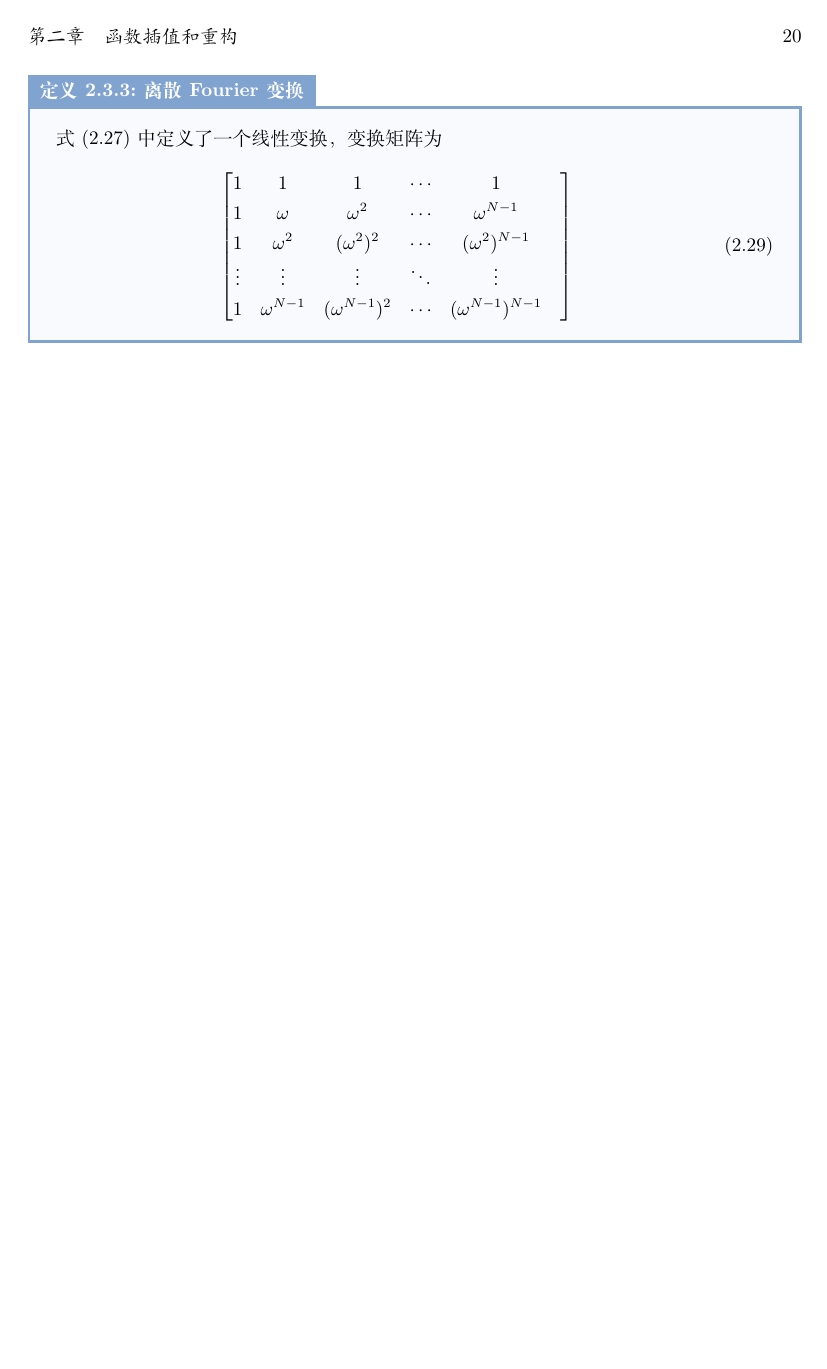
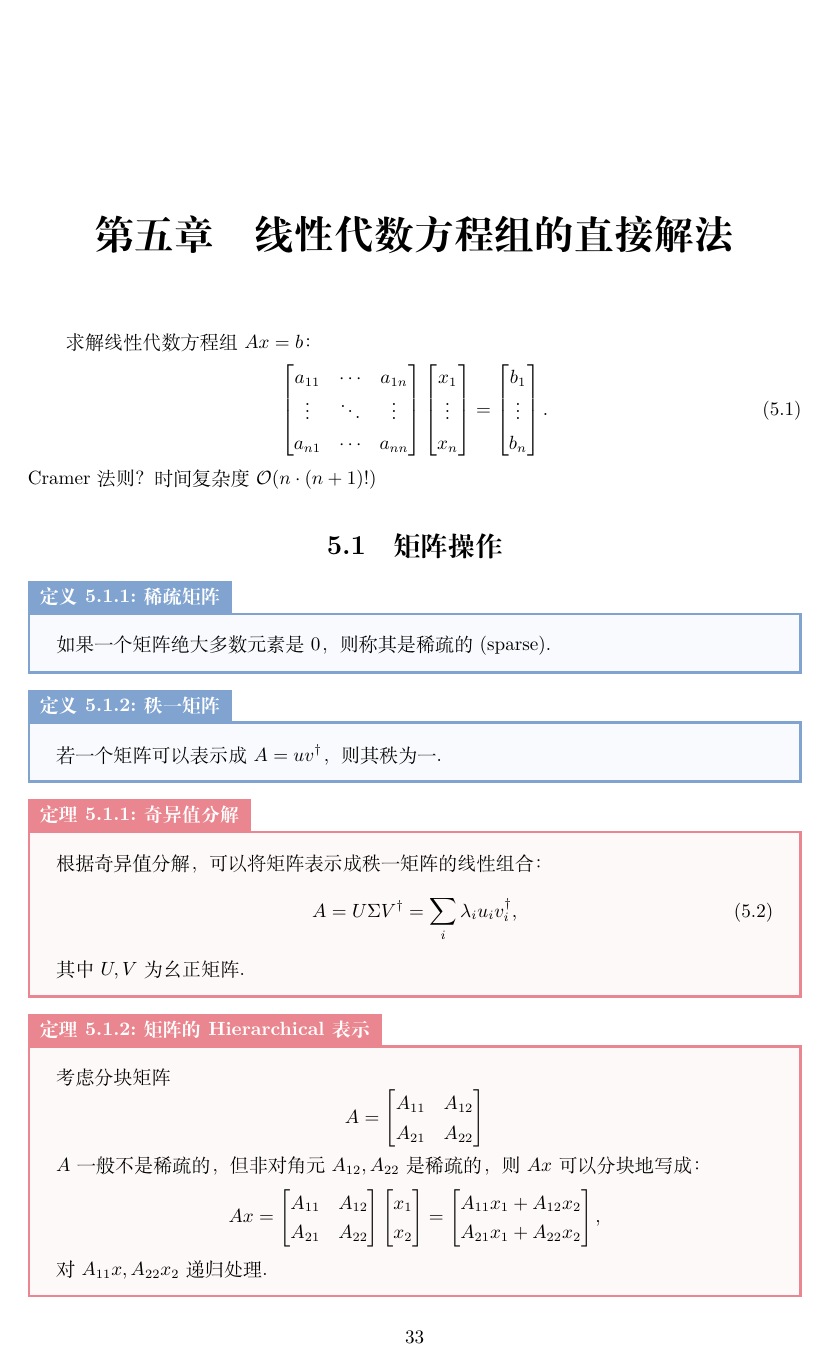
Before and after one commit to DaitTHU/LaTeX-note, a LaTeX thesis (Advanced Numerical Analysis/ANA.tex, which reads Advanced Numerical Analysis/data/chap05.tex): page 23 of 36 before the commit and page 36 of 37 after it. Compiled offline with XeLaTeX.

Commit message:
new chapter

```diff
--- /dev/null
+++ b/Advanced Numerical Analysis/data/chap05.tex
@@ -0,0 +1,60 @@
+\chapter{线性代数方程组的直接解法}
+
+求解线性代数方程组$Ax=b$：
+\begin{equation}
+    \begin{bmatrix}
+        a_{11}&\cdots&a_{1n}\\
+        \vdots&\ddots&\vdots\\
+        a_{n1}&\cdots&a_{nn}
+    \end{bmatrix}\begin{bmatrix}
+        x_1\\\vdots\\x_n
+    \end{bmatrix}=\begin{bmatrix}
+        b_1\\\vdots\\b_n
+    \end{bmatrix}.
+\end{equation}
+Cramer法则？时间复杂度$\bigo(n\cdot(n+1)!)$
+
+\section{矩阵操作}
+
+\begin{definition}
+    {稀疏矩阵}{sparse matrix}
+    如果一个矩阵绝大多数元素是0，则称其是稀疏的(sparse)。
+\end{definition}
+
+\begin{definition}
+    {秩一矩阵}{rank-1 matrix}
+    若一个矩阵可以表示成$A=uv\dg$，则其秩为一。
+\end{definition}
+
+\begin{theorem}
+    {奇异值分解}{singular value}
+    根据奇异值分解，可以将矩阵表示成秩一矩阵的线性组合：
+    \begin{equation}
+        A=U\Sigma V\dg=\sum_i\lambda_iu_iv_i\dg,
+    \end{equation}
+    其中$U,V$为幺正矩阵。
+\end{theorem}
+
+\begin{theorem}
+    {矩阵的Hierarchical表示}{Hierarchical matrix}
+    考虑分块矩阵
+    \[
+        A=\begin{bmatrix}
+            A_{11}&A_{12}\\
+            A_{21}&A_{22}
+        \end{bmatrix}
+    \]
+    $A$一般不是稀疏的，但非对角元$A_{12},A_{22}$是稀疏的，则$Ax$可以分块地写成：
+    \[
+        Ax=\begin{bmatrix}
+            A_{11}&A_{12}\\
+            A_{21}&A_{22}
+        \end{bmatrix}\begin{bmatrix}
+            x_1\\x_2
+        \end{bmatrix}=\begin{bmatrix}
+            A_{11}x_1+A_{12}x_2\\
+            A_{21}x_1+A_{22}x_2
+        \end{bmatrix},
+    \]
+    对$A_{11}x,A_{22}x_2$递归处理。
+\end{theorem}
@@ -0,0 +81,4 @@
+            M_2&=(A_{21}+A_{22})B_{11},\\
+            M_3&=A_{11}(B_{12}-B_{22}),\\
+            M_4&=A_{22}(B_{21}-B_{11}),\\
+            M_5&=(A_{11}+A_{12})B_{22},\\
@@ -0,0 +97,2 @@
+    \end{subequations}
+\end{theorem}
```
Also changed, not shown: Advanced Numerical Analysis/ANA.tex (+1 -0 lines), Advanced Numerical Analysis/data/chap02.tex (+0 -14 lines), Advanced Numerical Analysis/ANA.pdf, Advanced Numerical Analysis/data/chap05.tex (47 more changed lines).
